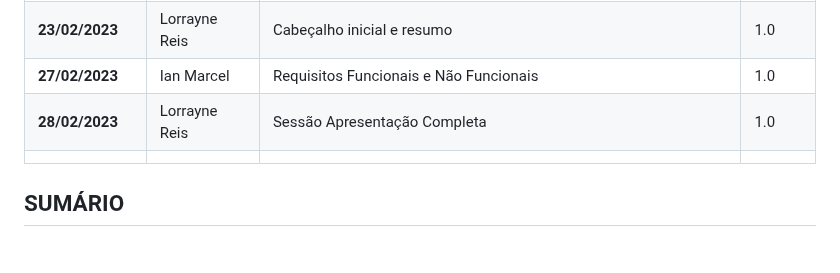
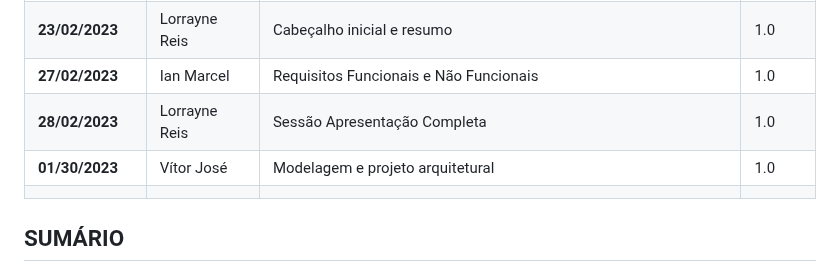
Before and after one commit to ICEI-PUC-Minas-PPLES-TI/plf-es-2023-1-ti5-5104100-race-engineering, a Markdown page: documentacao/documento_de_arquitetura.md, the part around one of its changes. GitHub-like rendering.

```diff
--- a/documentacao/documento_de_arquitetura.md
+++ b/documentacao/documento_de_arquitetura.md
@@ -49,6 +49,7 @@ Assim, este projeto visa a entrega de soluções de gerenciamento de corridas, f
 | **23/02/2023**| Lorrayne Reis| Cabeçalho inicial e resumo | 1.0 |
 | **27/02/2023**| Ian Marcel| Requisitos Funcionais e Não Funcionais | 1.0 |
 | **28/02/2023**| Lorrayne Reis| Sessão Apresentação Completa | 1.0 |
+| **01/30/2023**| Vítor José| Modelagem e projeto arquitetural | 1.0 |
 | | | | |
 
 ## SUMÁRIO
```
Also changed, not shown: other parts of documentacao/documento_de_arquitetura.md (+8 -1 lines).
